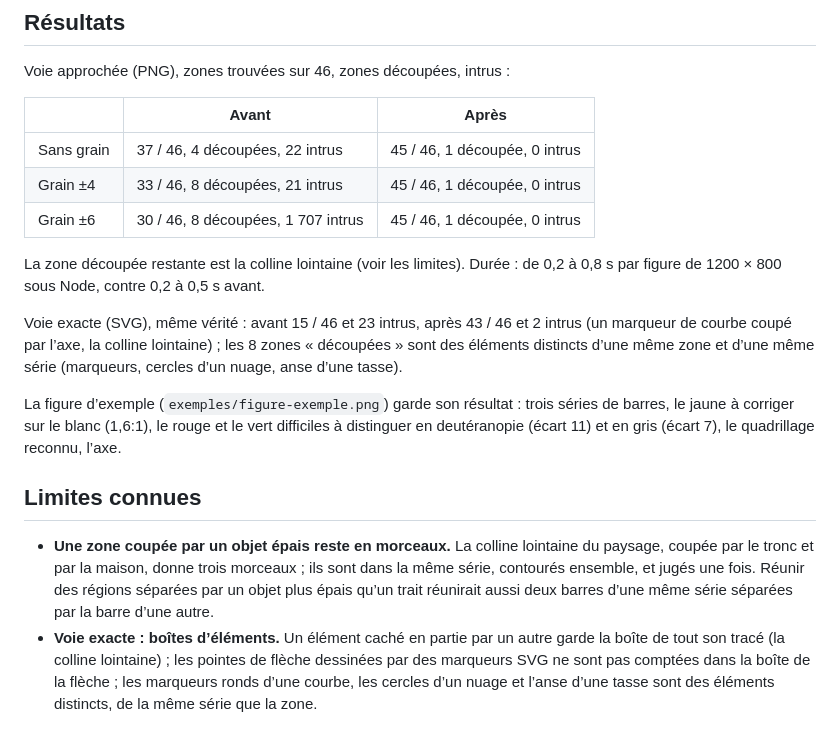
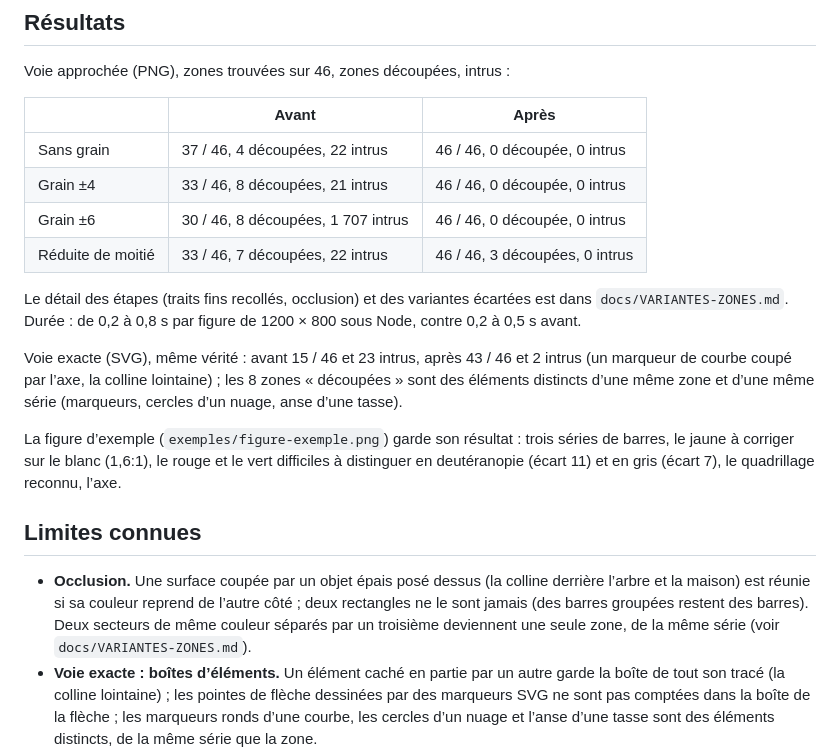
Before and after one commit to SZH-CSPS/szh-figure-check, a Markdown page: docs/ZONES.md, the part around the change. Drawn GitHub-style.

```diff
--- a/docs/ZONES.md
+++ b/docs/ZONES.md
@@ -107,11 +107,13 @@ Voie approchée (PNG), zones trouvées sur 46, zones découpées, intrus :
 
 | | Avant | Après |
 |---|---|---|
-| Sans grain | 37 / 46, 4 découpées, 22 intrus | 45 / 46, 1 découpée, 0 intrus |
-| Grain ±4 | 33 / 46, 8 découpées, 21 intrus | 45 / 46, 1 découpée, 0 intrus |
-| Grain ±6 | 30 / 46, 8 découpées, 1 707 intrus | 45 / 46, 1 découpée, 0 intrus |
+| Sans grain | 37 / 46, 4 découpées, 22 intrus | 46 / 46, 0 découpée, 0 intrus |
+| Grain ±4 | 33 / 46, 8 découpées, 21 intrus | 46 / 46, 0 découpée, 0 intrus |
+| Grain ±6 | 30 / 46, 8 découpées, 1 707 intrus | 46 / 46, 0 découpée, 0 intrus |
+| Réduite de moitié | 33 / 46, 7 découpées, 22 intrus | 46 / 46, 3 découpées, 0 intrus |
 
-La zone découpée restante est la colline lointaine (voir les limites). Durée : de 0,2 à
+Le détail des étapes (traits fins recollés, occlusion) et des variantes écartées est dans
+`docs/VARIANTES-ZONES.md`. Durée : de 0,2 à
 0,8 s par figure de 1200 × 800 sous Node, contre 0,2 à 0,5 s avant.
 
 Voie exacte (SVG), même vérité : avant 15 / 46 et 23 intrus, après 43 / 46 et 2 intrus (un
@@ -125,10 +127,11 @@ en deutéranopie (écart 11) et en gris (écart 7), le quadrillage reconnu, l’
 
 ## Limites connues
 
-- **Une zone coupée par un objet épais reste en morceaux.** La colline lointaine du paysage,
-  coupée par le tronc et par la maison, donne trois morceaux ; ils sont dans la même série,
-  contourés ensemble, et jugés une fois. Réunir des régions séparées par un objet plus épais
-  qu’un trait réunirait aussi deux barres d’une même série séparées par la barre d’une autre.
+- **Occlusion.** Une surface coupée par un objet épais posé dessus (la colline derrière
+  l’arbre et la maison) est réunie si sa couleur reprend de l’autre côté ; deux rectangles
+  ne le sont jamais (des barres groupées restent des barres). Deux secteurs de même couleur
+  séparés par un troisième deviennent une seule zone, de la même série (voir
+  `docs/VARIANTES-ZONES.md`).
 - **Voie exacte : boîtes d’éléments.** Un élément caché en partie par un autre garde la boîte
   de tout son tracé (la colline lointaine) ; les pointes de flèche dessinées par des
   marqueurs SVG ne sont pas comptées dans la boîte de la flèche ; les marqueurs ronds d’une
```
Also changed, not shown: README.md (+6 -4 lines), docs/VARIANTES-ZONES.md (added, +50 -0 lines).
